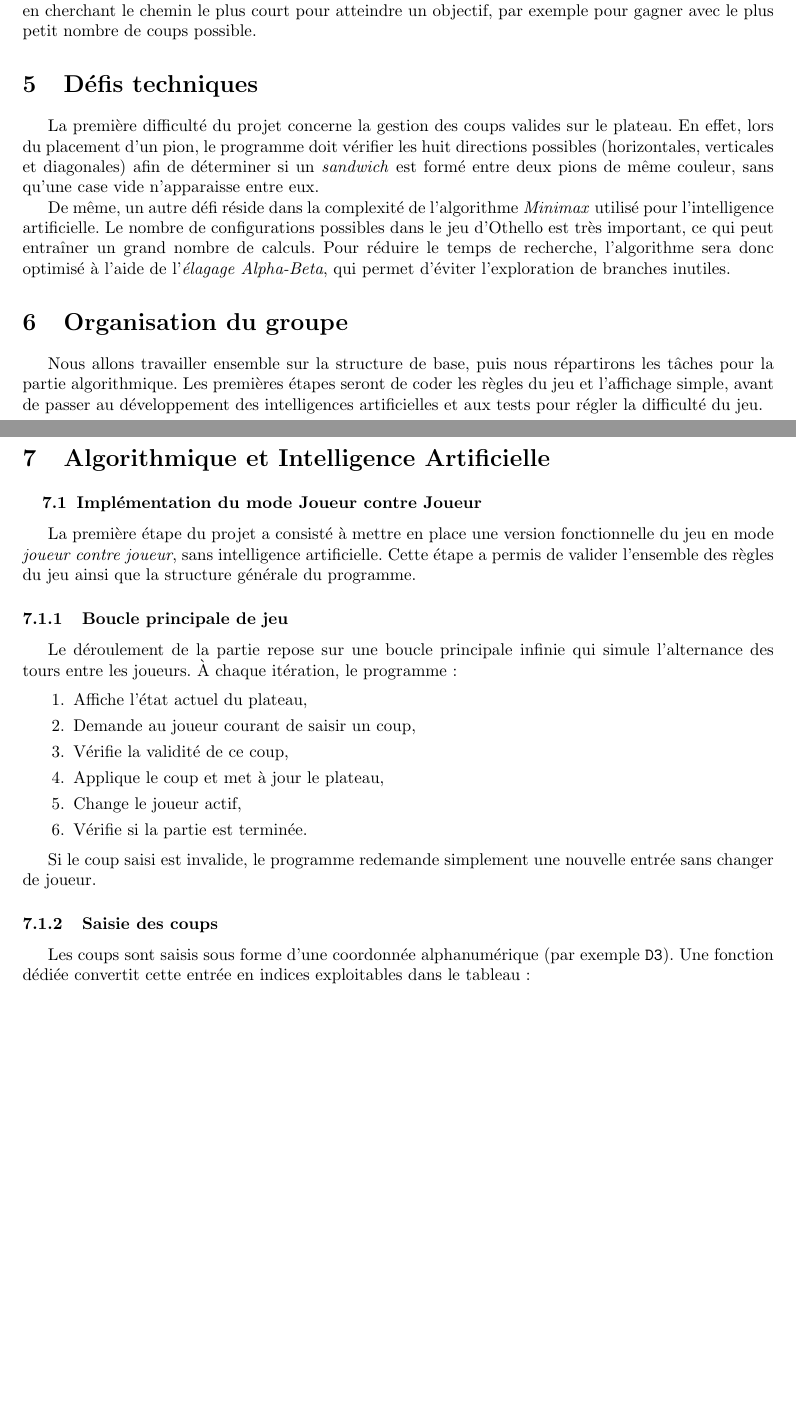
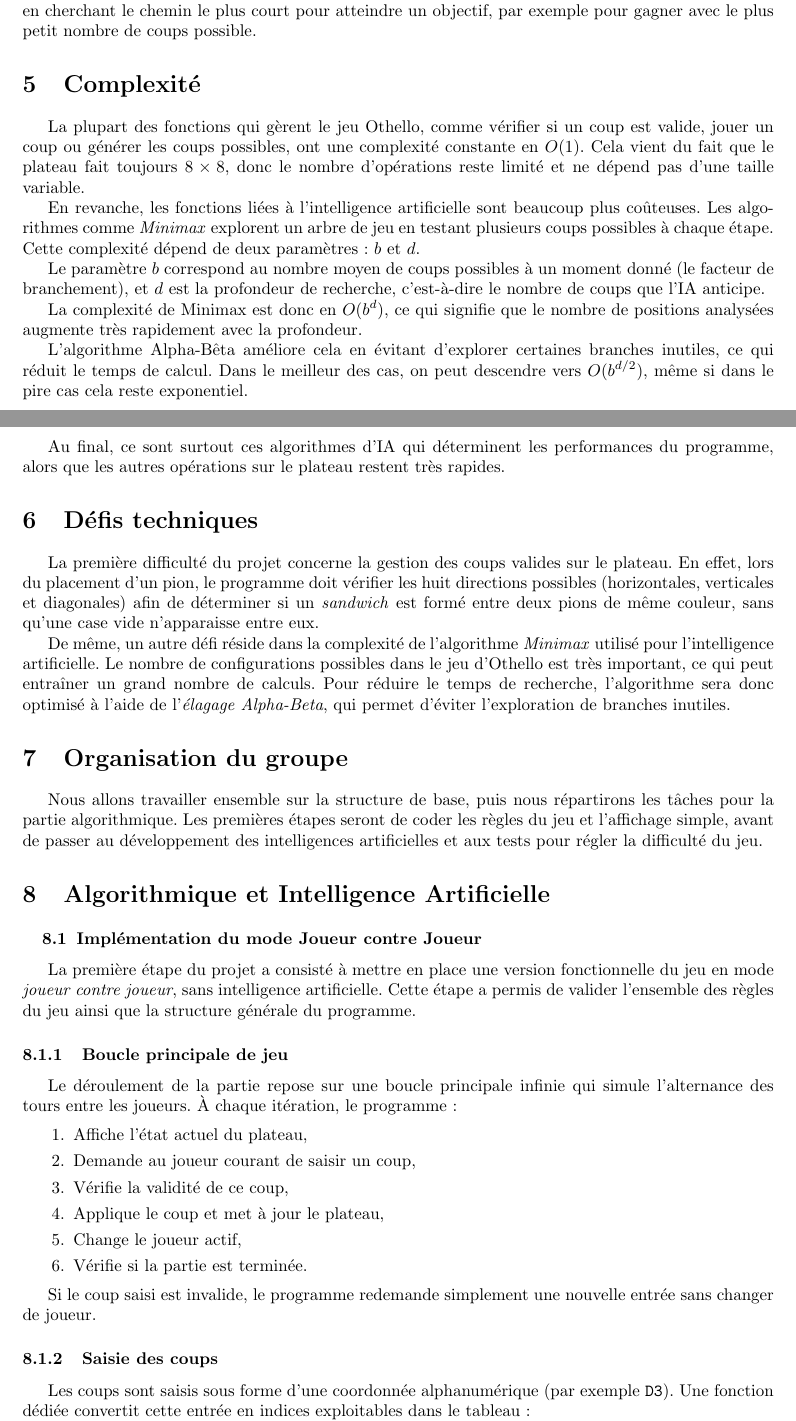
Before and after one commit to juliacasthom/Projet-Othello-, a LaTeX document (rapport.tex): two parts of pages 4 and 5 of 9 before the commit and two parts of pages 4 and 5 of 10 after it, joined at a grey line, cut so that both start at the same text, the shorter picture padded with empty space. Compiled offline with pdfLaTeX.

Commit message:
ajout partie complexité

```diff
--- a/rapport.tex
+++ b/rapport.tex
@@ -147,6 +147,20 @@ Comme l'ordinateur ne peut pas prévoir tous les coups jusqu'à la fin de la par
 \subsection{Algorithme A* pour le mode solo}
 
 Pour le mode \emph{solo}, nous utiliserons l'algorithme \emph{A*}. Il servira à résoudre des situations précises en cherchant le chemin le plus court pour atteindre un objectif, par exemple pour gagner avec le plus petit nombre de coups possible.
+
+\section{\textbf{Complexité}}
+
+La plupart des fonctions qui gèrent le jeu Othello, comme vérifier si un coup est valide, jouer un coup ou générer les coups possibles, ont une complexité constante en $O(1)$. Cela vient du fait que le plateau fait toujours $8 \times 8$, donc le nombre d’opérations reste limité et ne dépend pas d’une taille variable.
+
+En revanche, les fonctions liées à l’intelligence artificielle sont beaucoup plus coûteuses. Les algorithmes comme \emph{Minimax} explorent un arbre de jeu en testant plusieurs coups possibles à chaque étape. Cette complexité dépend de deux paramètres : $b$ et $d$.
+
+Le paramètre $b$ correspond au nombre moyen de coups possibles à un moment donné (le facteur de branchement), et $d$ est la profondeur de recherche, c’est-à-dire le nombre de coups que l’IA anticipe.
+
+La complexité de Minimax est donc en $O(b^d)$, ce qui signifie que le nombre de positions analysées augmente très rapidement avec la profondeur.
+
+L’algorithme Alpha-Bêta améliore cela en évitant d’explorer certaines branches inutiles, ce qui réduit le temps de calcul. Dans le meilleur des cas, on peut descendre vers $O(b^{d/2})$, même si dans le pire cas cela reste exponentiel.
+
+Au final, ce sont surtout ces algorithmes d’IA qui déterminent les performances du programme, alors que les autres opérations sur le plateau restent très rapides.
 
 \section{\textbf{Défis techniques}}
 
```
